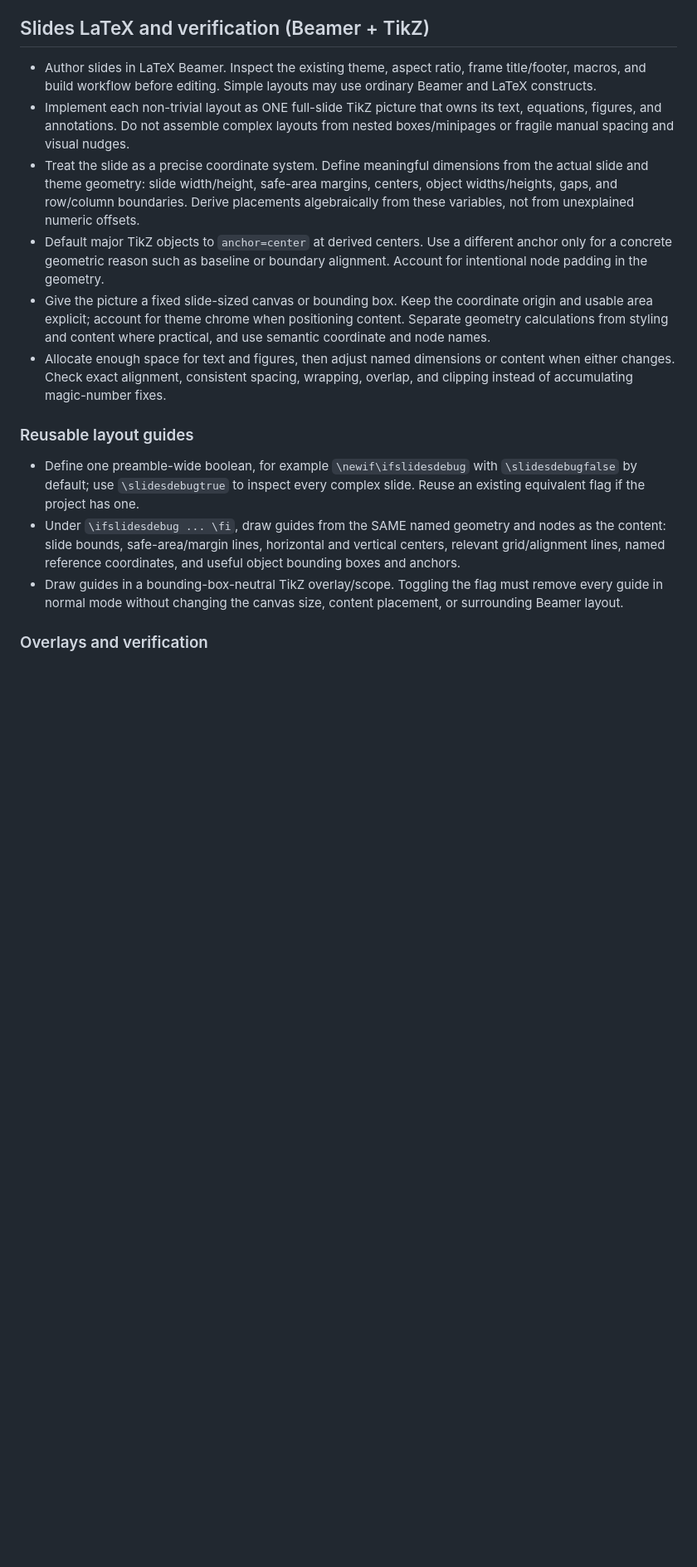
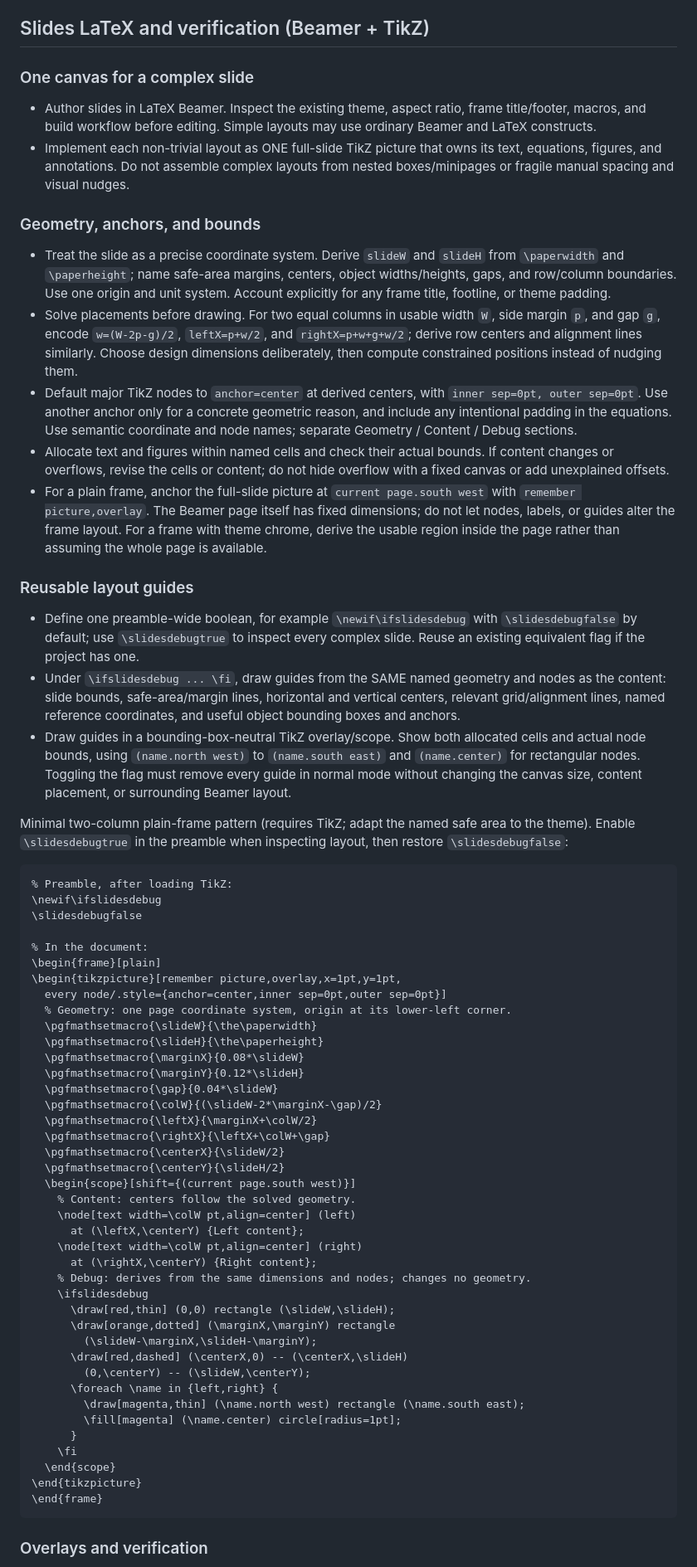
Before and after one commit to m1gwings/paper-scripts, a Markdown page: templates/AGENTS.slides.md, the part around one of its changes. Shown at 83% size. Rendered like a GitHub page; blank space fills up the shorter version.

Commit message:
Clarify Beamer slide geometry and debug guidance

````diff
--- a/templates/AGENTS.slides.md
+++ b/templates/AGENTS.slides.md
@@ -15,18 +15,69 @@
 
 ## Slides LaTeX and verification (Beamer + TikZ)
 
+### One canvas for a complex slide
+
 - Author slides in LaTeX Beamer. Inspect the existing theme, aspect ratio, frame title/footer, macros, and build workflow before editing. Simple layouts may use ordinary Beamer and LaTeX constructs.
 - Implement each non-trivial layout as ONE full-slide TikZ picture that owns its text, equations, figures, and annotations. Do not assemble complex layouts from nested boxes/minipages or fragile manual spacing and visual nudges.
-- Treat the slide as a precise coordinate system. Define meaningful dimensions from the actual slide and theme geometry: slide width/height, safe-area margins, centers, object widths/heights, gaps, and row/column boundaries. Derive placements algebraically from these variables, not from unexplained numeric offsets.
-- Default major TikZ objects to `anchor=center` at derived centers. Use a different anchor only for a concrete geometric reason such as baseline or boundary alignment. Account for intentional node padding in the geometry.
-- Give the picture a fixed slide-sized canvas or bounding box. Keep the coordinate origin and usable area explicit; account for theme chrome when positioning content. Separate geometry calculations from styling and content where practical, and use semantic coordinate and node names.
-- Allocate enough space for text and figures, then adjust named dimensions or content when either changes. Check exact alignment, consistent spacing, wrapping, overlap, and clipping instead of accumulating magic-number fixes.
+
+### Geometry, anchors, and bounds
+
+- Treat the slide as a precise coordinate system. Derive `slideW` and `slideH` from `\paperwidth` and `\paperheight`; name safe-area margins, centers, object widths/heights, gaps, and row/column boundaries. Use one origin and unit system. Account explicitly for any frame title, footline, or theme padding.
+- Solve placements before drawing. For two equal columns in usable width `W`, side margin `p`, and gap `g`, encode `w=(W-2p-g)/2`, `leftX=p+w/2`, and `rightX=p+w+g+w/2`; derive row centers and alignment lines similarly. Choose design dimensions deliberately, then compute constrained positions instead of nudging them.
+- Default major TikZ nodes to `anchor=center` at derived centers, with `inner sep=0pt, outer sep=0pt`. Use another anchor only for a concrete geometric reason, and include any intentional padding in the equations. Use semantic coordinate and node names; separate Geometry / Content / Debug sections.
+- Allocate text and figures within named cells and check their actual bounds. If content changes or overflows, revise the cells or content; do not hide overflow with a fixed canvas or add unexplained offsets.
+- For a plain frame, anchor the full-slide picture at `current page.south west` with `remember picture,overlay`. The Beamer page itself has fixed dimensions; do not let nodes, labels, or guides alter the frame layout. For a frame with theme chrome, derive the usable region inside the page rather than assuming the whole page is available.
 
 ### Reusable layout guides
 
 - Define one preamble-wide boolean, for example `\newif\ifslidesdebug` with `\slidesdebugfalse` by default; use `\slidesdebugtrue` to inspect every complex slide. Reuse an existing equivalent flag if the project has one.
 - Under `\ifslidesdebug ... \fi`, draw guides from the SAME named geometry and nodes as the content: slide bounds, safe-area/margin lines, horizontal and vertical centers, relevant grid/alignment lines, named reference coordinates, and useful object bounding boxes and anchors.
-- Draw guides in a bounding-box-neutral TikZ overlay/scope. Toggling the flag must remove every guide in normal mode without changing the canvas size, content placement, or surrounding Beamer layout.
+- Draw guides in a bounding-box-neutral TikZ overlay/scope. Show both allocated cells and actual node bounds, using `(name.north west)` to `(name.south east)` and `(name.center)` for rectangular nodes. Toggling the flag must remove every guide in normal mode without changing the canvas size, content placement, or surrounding Beamer layout.
+
+Minimal two-column plain-frame pattern (requires TikZ; adapt the named safe area to the theme). Enable `\slidesdebugtrue` in the preamble when inspecting layout, then restore `\slidesdebugfalse`:
+
+```latex
+% Preamble, after loading TikZ:
+\newif\ifslidesdebug
+\slidesdebugfalse
+
+% In the document:
+\begin{frame}[plain]
+\begin{tikzpicture}[remember picture,overlay,x=1pt,y=1pt,
+  every node/.style={anchor=center,inner sep=0pt,outer sep=0pt}]
+  % Geometry: one page coordinate system, origin at its lower-left corner.
+  \pgfmathsetmacro{\slideW}{\the\paperwidth}
+  \pgfmathsetmacro{\slideH}{\the\paperheight}
+  \pgfmathsetmacro{\marginX}{0.08*\slideW}
+  \pgfmathsetmacro{\marginY}{0.12*\slideH}
+  \pgfmathsetmacro{\gap}{0.04*\slideW}
+  \pgfmathsetmacro{\colW}{(\slideW-2*\marginX-\gap)/2}
+  \pgfmathsetmacro{\leftX}{\marginX+\colW/2}
+  \pgfmathsetmacro{\rightX}{\leftX+\colW+\gap}
+  \pgfmathsetmacro{\centerX}{\slideW/2}
+  \pgfmathsetmacro{\centerY}{\slideH/2}
+  \begin{scope}[shift={(current page.south west)}]
+    % Content: centers follow the solved geometry.
+    \node[text width=\colW pt,align=center] (left)
+      at (\leftX,\centerY) {Left content};
+    \node[text width=\colW pt,align=center] (right)
+      at (\rightX,\centerY) {Right content};
+    % Debug: derives from the same dimensions and nodes; changes no geometry.
+    \ifslidesdebug
+      \draw[red,thin] (0,0) rectangle (\slideW,\slideH);
+      \draw[orange,dotted] (\marginX,\marginY) rectangle
+        (\slideW-\marginX,\slideH-\marginY);
+      \draw[red,dashed] (\centerX,0) -- (\centerX,\slideH)
+        (0,\centerY) -- (\slideW,\centerY);
+      \foreach \name in {left,right} {
+        \draw[magenta,thin] (\name.north west) rectangle (\name.south east);
+        \fill[magenta] (\name.center) circle[radius=1pt];
+      }
+    \fi
+  \end{scope}
+\end{tikzpicture}
+\end{frame}
+```
 
 ### Overlays and verification
 
````
Also changed, not shown: other parts of templates/AGENTS.slides.md (+2 -2 lines).
